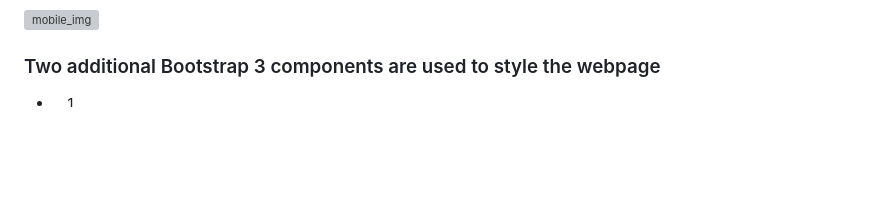
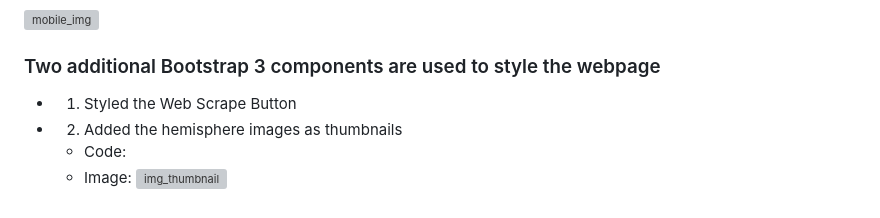
Before and after one commit to pfrivas/Mission-to-Mars, a Markdown page: README.md, the part around the change. Drawn GitHub-style; blank space fills up the shorter version; grey boxes are pictures that could not be loaded.

```diff
--- a/README.md
+++ b/README.md
@@ -51,5 +51,8 @@ hemisphere_image_urls.append(hemispheres)
 ### The webpage is mobile-responsive
 ![mobile_img](https://github.com/pfrivas/Mission-to-Mars/blob/main/Resources/Flask%20Web%20App%20(Mobile).png)
 ### Two additional Bootstrap 3 components are used to style the webpage
-- 1.
-- 2.
+- 1. Styled the Web Scrape Button
+- 2. Added the hemisphere images as thumbnails
+   - Code:
+   - Image:
+   ![img_thumbnail](https://github.com/pfrivas/Mission-to-Mars/blob/main/Resources/Hemisphere%20as%20Thumbnails.png)
```
